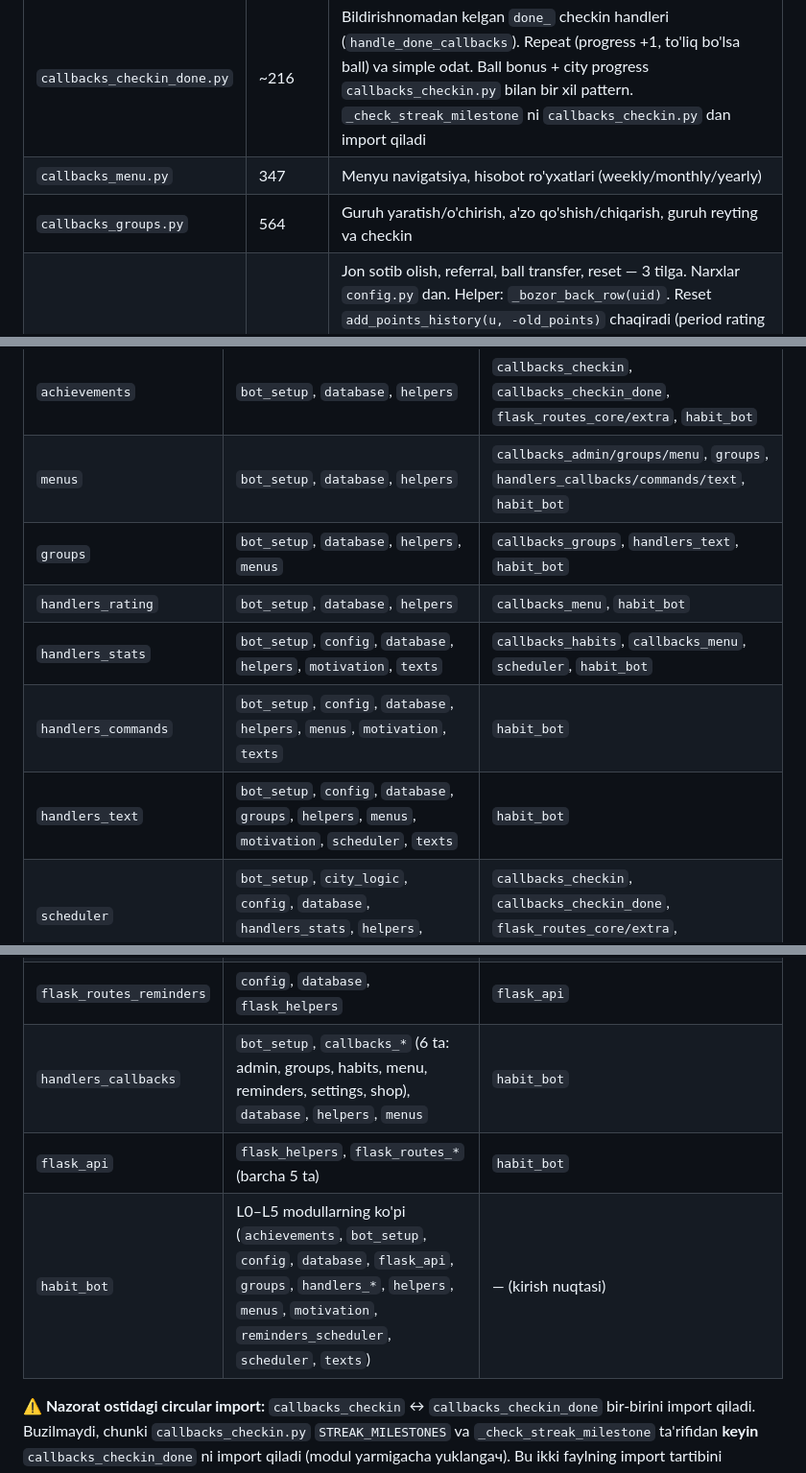
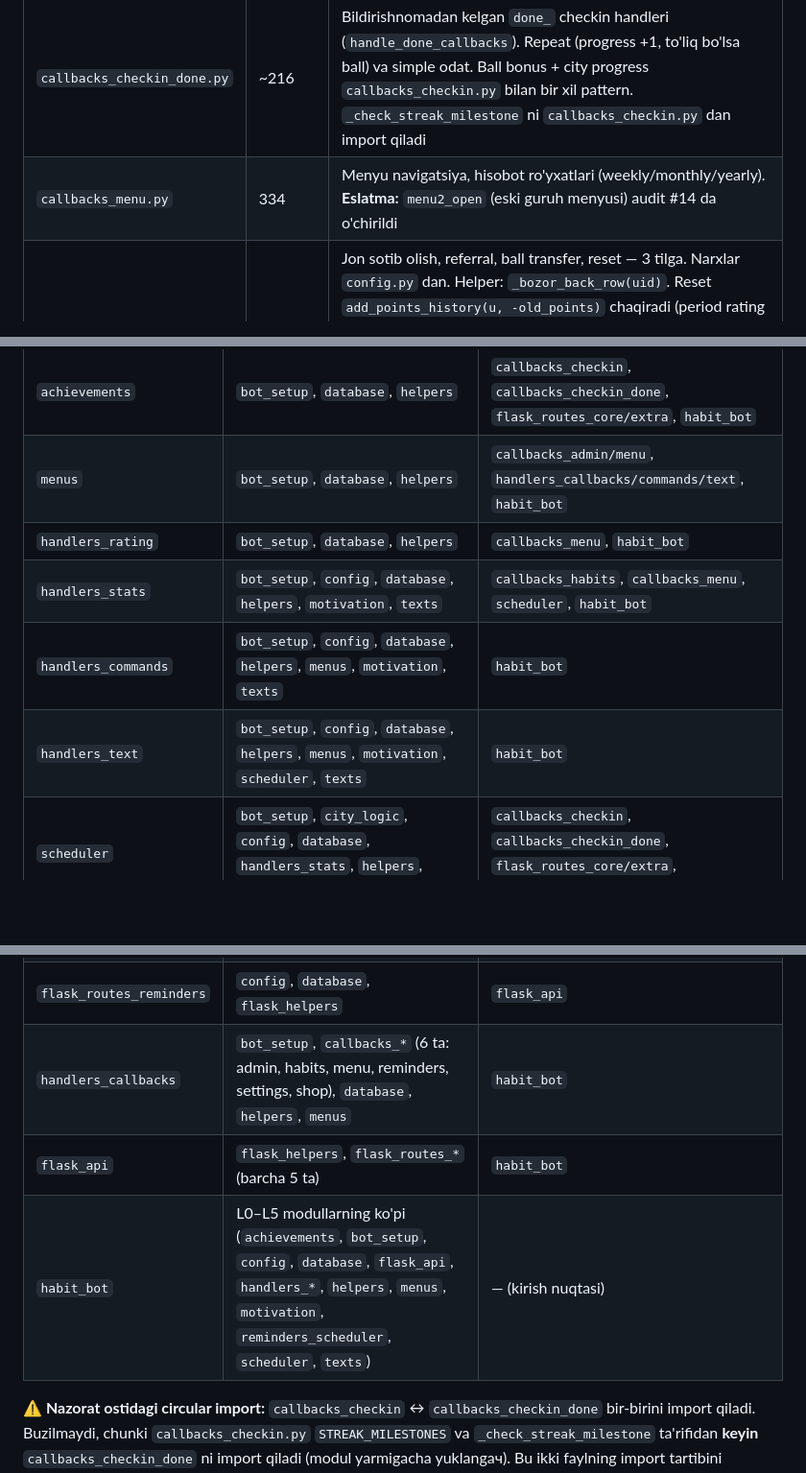
Before and after one commit to DilmurodKhushboyev/habit-bot, a Markdown page: README.md, 3 parts joined by grey strips. Shown at 96% size. GitHub-like rendering; blank space fills up the shorter version.

```diff
--- a/README.md
+++ b/README.md
@@ -242,8 +239,7 @@ index.html (WebApp entry point)
 | `callbacks_habits.py` | ~246 | Odat callback dispatcher: bekor (`cancel`/`cancel_to_main`), o'chirish (`delete_`/`confirm_delete_` — city `delete_building_for_habit`), menyu sahifalash (`main_page_`), streak shield (`shield_use_all`/`shield_skip_all` + eski `shield_use_<id>`/`shield_skip_<id>` backward compat). Checkin (`toggle_`/`skip_`/`done_`) → `callbacks_checkin.py` ga delegatsiya (`handle_checkin_callbacks`). **Eslatma:** bot orqali odat qo'shish wizard'i audit #3 da o'chirildi — odat qo'shishning yagona joyi WebApp `api_habits_add`. `build_main_text`/`main_menu`/`delete_habit_menu` import qilinadi (`bot_setup` / `handlers_stats`) |
 | `callbacks_checkin.py` | ~391 | Odat checkin callbacks: `toggle_` (WebApp/menyu — done/undo, repeat 1/N qisman holat) + `skip_` (bildirishnoma xabarini o'chiradi). `_check_streak_milestone()` + `STREAK_MILESTONES` helper shu yerda (`callbacks_checkin_done.py` import qiladi). `done_` → `handle_done_callbacks` ga delegatsiya. **Ball bonus (audit #5):** `apply_item_bonuses` (badge/car foiz) + `apply_pet_dog_bonus` (pet_dog kunlik) — `points_logic.py` dan; WebApp `api_checkin` bilan sinxron (Qoida #10). Undo joylarida `_still_done` tekshiruvi pet_dog qaytarish uchun. **City:** simple/repeat fully done → `update_building_progress(+1)`, fully undo → `(-1)` (try/except ichida) |
 | `callbacks_checkin_done.py` | ~216 | Bildirishnomadan kelgan `done_` checkin handleri (`handle_done_callbacks`). Repeat (progress +1, to'liq bo'lsa ball) va simple odat. Ball bonus + city progress `callbacks_checkin.py` bilan bir xil pattern. `_check_streak_milestone` ni `callbacks_checkin.py` dan import qiladi |
-| `callbacks_menu.py` | 347 | Menyu navigatsiya, hisobot ro'yxatlari (weekly/monthly/yearly) |
-| `callbacks_groups.py` | 564 | Guruh yaratish/o'chirish, a'zo qo'shish/chiqarish, guruh reyting va checkin |
+| `callbacks_menu.py` | 334 | Menyu navigatsiya, hisobot ro'yxatlari (weekly/monthly/yearly). **Eslatma:** `menu2_open` (eski guruh menyusi) audit #14 da o'chirildi |
 | `callbacks_shop.py` | ~255 | Jon sotib olish, referral, ball transfer, reset — 3 tilga. Narxlar `config.py` dan. Helper: `_bozor_back_row(uid)`. Reset `add_points_history(u, -old_points)` chaqiradi (period rating sinxron). **`jonfix` callback** (💀 jon 0% ogohlantirish xabaridagi tugma — `scheduler.py:daily_reset` yuboradi): bir martalik, bosilgach 💀 xabar o'chadi. Mantiq `bozor_buy_jon` bilan SINXRON (Qoida #10): narx `SHOP_PRICES["jon_restore"]` (=25), `jon > 20` chegarasi, `jon=100.0`, `add_points_history(-price)`. Farqlar: (a) jon allaqachon >20 → 💀 xabar o'chadi + "allaqachon yetarli" toast; (b) ball yetmasa → 💀 xabar QOLADI (keyin bosilishi mumkin) + ogohlantirish; (c) muvaffaqiyat → ball yech, jon 100%, 💀 xabar o'chadi, "tiklandi" tasdig'i 2s ko'rinib avto-o'chadi. Tarjimalar `texts.py` `jon_zero_*`. `bozor_buy_jon` (bozor menyusidagi) TEGILMAGAN |
 | `callbacks_reminders.py` | ~122 | **Bir martalik eslatma** callbacks: `remdone_<rid>` → `mark_reminder_done()` (+2 ball, matn "bajarildi" bilan edit), `remskip_<rid>` → `mark_reminder_skipped()` (matn "o'tkazildi"). **Matn formati `parse_mode="Markdown"` bilan odat tasdiqlash uslubiga moslashtirilgan** (`texts.py:rem_done_toast` = `"✅ Eslatma bajarildi! *+{pts} ⭐ ball*"`, `rem_skipped_toast` = `"⏭ Eslatma o'tkazib yuborildi"`). Telegram callback popup Markdown'ni qo'llab-quvvatlamaganligi uchun popup uchun asterisksiz `clean_toast` ishlatiladi, `edit_message_text` esa Markdown'li to'liq matnni saqlaydi. `edit_message_text(reply_markup=None)` orqali tugmalar olib tashlanadi. **Auto-delete 3s:** `_delete_message_after(chat_id, msg_id, delay=3)` fon thread (`threading.Thread(daemon=True)`) — tugma bosilgandan 3 soniya keyin xabar avtomatik o'chadi (ikkala tugma ham). Konstanta: `_AUTO_DELETE_DELAY = 3` (§17). `reminders_scheduler.py` dan import. Pattern: `handle_reminder_callbacks(call, uid, cdata, u) -> bool` |
 
@@ -519,12 +514,11 @@ Modullar orasidagi `import` bog'liqligi — **koddan avtomatik chiqarilgan** (ta
 | `points_logic` | `config`, `database` | `callbacks_checkin`, `callbacks_checkin_done`, `flask_routes_data` |
 | `flask_helpers` | `config` | `flask_api`, `flask_routes_*` (barcha 5 ta) |
 | `achievements` | `bot_setup`, `database`, `helpers` | `callbacks_checkin`, `callbacks_checkin_done`, `flask_routes_core/extra`, `habit_bot` |
-| `menus` | `bot_setup`, `database`, `helpers` | `callbacks_admin/groups/menu`, `groups`, `handlers_callbacks/commands/text`, `habit_bot` |
-| `groups` | `bot_setup`, `database`, `helpers`, `menus` | `callbacks_groups`, `handlers_text`, `habit_bot` |
+| `menus` | `bot_setup`, `database`, `helpers` | `callbacks_admin/menu`, `handlers_callbacks/commands/text`, `habit_bot` |
 | `handlers_rating` | `bot_setup`, `database`, `helpers` | `callbacks_menu`, `habit_bot` |
 | `handlers_stats` | `bot_setup`, `config`, `database`, `helpers`, `motivation`, `texts` | `callbacks_habits`, `callbacks_menu`, `scheduler`, `habit_bot` |
 | `handlers_commands` | `bot_setup`, `config`, `database`, `helpers`, `menus`, `motivation`, `texts` | `habit_bot` |
-| `handlers_text` | `bot_setup`, `config`, `database`, `groups`, `helpers`, `menus`, `motivation`, `scheduler`, `texts` | `habit_bot` |
+| `handlers_text` | `bot_setup`, `config`, `database`, `helpers`, `menus`, `motivation`, `scheduler`, `texts` | `habit_bot` |
 | `scheduler` | `bot_setup`, `city_logic`, `config`, `database`, `handlers_stats`, `helpers`, `motivation`, `texts` | `callbacks_checkin`, `callbacks_checkin_done`, `flask_routes_core/extra`, `handlers_text`, `habit_bot` |
 | `reminders_scheduler` | `bot_setup`, `config`, `database`, `helpers` | `callbacks_reminders`, `habit_bot` |
 | `callbacks_habits` | `bot_setup`, `callbacks_checkin`, `city_logic`, `database`, `handlers_stats`, `helpers` | `handlers_callbacks` |
@@ -541,9 +534,9 @@ Modullar orasidagi `import` bog'liqligi — **koddan avtomatik chiqarilgan** (ta
 | `flask_routes_data` | `bot_setup`, `city_logic`, `database`, `flask_helpers`, `helpers`, `motivation`, `points_logic`, `texts` | `flask_api` |
 | `flask_routes_extra` | `achievements`, `bot_setup`, `config`, `database`, `flask_helpers`, `helpers`, `scheduler`, `texts` | `flask_api` |
 | `flask_routes_reminders` | `config`, `database`, `flask_helpers` | `flask_api` |
-| `handlers_callbacks` | `bot_setup`, `callbacks_*` (6 ta: admin, groups, habits, menu, reminders, settings, shop), `database`, `helpers`, `menus` | `habit_bot` |
+| `handlers_callbacks` | `bot_setup`, `callbacks_*` (6 ta: admin, habits, menu, reminders, settings, shop), `database`, `helpers`, `menus` | `habit_bot` |
 | `flask_api` | `flask_helpers`, `flask_routes_*` (barcha 5 ta) | `habit_bot` |
-| `habit_bot` | L0–L5 modullarning ko'pi (`achievements`, `bot_setup`, `config`, `database`, `flask_api`, `groups`, `handlers_*`, `helpers`, `menus`, `motivation`, `reminders_scheduler`, `scheduler`, `texts`) | — (kirish nuqtasi) |
+| `habit_bot` | L0–L5 modullarning ko'pi (`achievements`, `bot_setup`, `config`, `database`, `flask_api`, `handlers_*`, `helpers`, `menus`, `motivation`, `reminders_scheduler`, `scheduler`, `texts`) | — (kirish nuqtasi) |
 
 **⚠️ Nazorat ostidagi circular import:** `callbacks_checkin` ↔ `callbacks_checkin_done` bir-birini import qiladi. Buzilmaydi, chunki `callbacks_checkin.py` `STREAK_MILESTONES` va `_check_streak_milestone` ta'rifidan **keyin** `callbacks_checkin_done` ni import qiladi (modul yarmigacha yuklangач). Bu ikki faylning import tartibini o'zgartirmang.
 
```
Also changed, not shown: other parts of README.md (+20 -25 lines).
